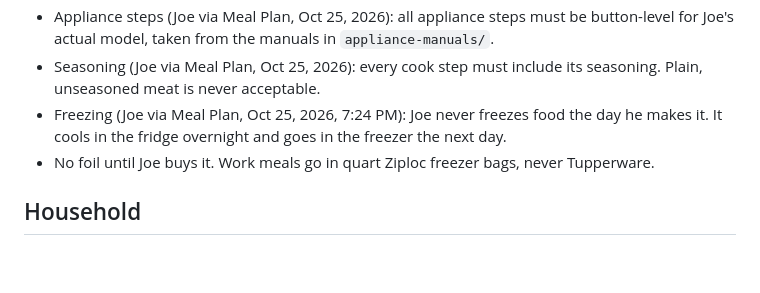
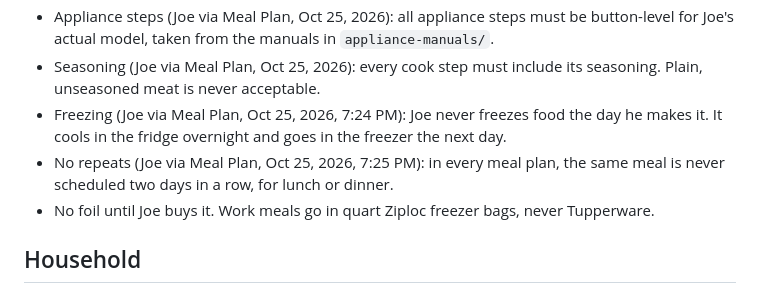
Before and after one commit to T3ckfr3ak1/recipes, a Markdown page: preferences/food-preferences.md, the part around the change. Drawn GitHub-style; blank space fills up the shorter version.

Commit message:
Food preferences: never the same lunch or dinner two days in a row (Joe, Oct 25)

```diff
--- a/preferences/food-preferences.md
+++ b/preferences/food-preferences.md
@@ -27,6 +27,7 @@
 - Appliance steps (Joe via Meal Plan, Oct 25, 2026): all appliance steps must be button-level for Joe's actual model, taken from the manuals in `appliance-manuals/`.
 - Seasoning (Joe via Meal Plan, Oct 25, 2026): every cook step must include its seasoning. Plain, unseasoned meat is never acceptable.
 - Freezing (Joe via Meal Plan, Oct 25, 2026, 7:24 PM): Joe never freezes food the day he makes it. It cools in the fridge overnight and goes in the freezer the next day.
+- No repeats (Joe via Meal Plan, Oct 25, 2026, 7:25 PM): in every meal plan, the same meal is never scheduled two days in a row, for lunch or dinner.
 - No foil until Joe buys it. Work meals go in quart Ziploc freezer bags, never Tupperware.
 
 ## Household
```
